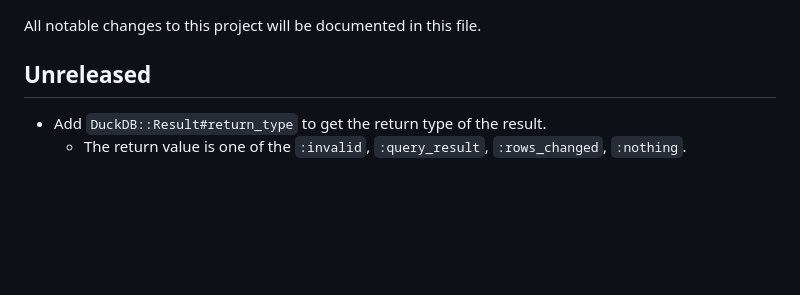
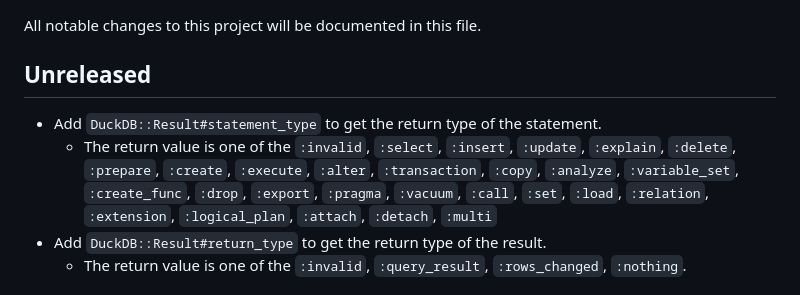
Before and after one commit to suketa/ruby-duckdb, a Markdown page: CHANGELOG.md, the part around the change. Rendered like a GitHub page; blank space fills up the shorter version.

Commit message:
add CHANGELOG entry

```diff
--- a/CHANGELOG.md
+++ b/CHANGELOG.md
@@ -3,6 +3,11 @@
 All notable changes to this project will be documented in this file.
 
 ## Unreleased
+- Add `DuckDB::Result#statement_type` to get the return type of the statement.
+  - The return value is one of the `:invalid`, `:select`, `:insert`, `:update`, `:explain`, `:delete`, `:prepare`, `:create`,
+    `:execute`, `:alter`, `:transaction`, `:copy`, `:analyze`, `:variable_set`, `:create_func`,
+    `:drop`, `:export`, `:pragma`, `:vacuum`, `:call`, `:set`, `:load`, `:relation`, `:extension`,
+    `:logical_plan`, `:attach`, `:detach`, `:multi`
 - Add `DuckDB::Result#return_type` to get the return type of the result.
   - The return value is one of the `:invalid`, `:query_result`, `:rows_changed`, `:nothing`.
 
```
